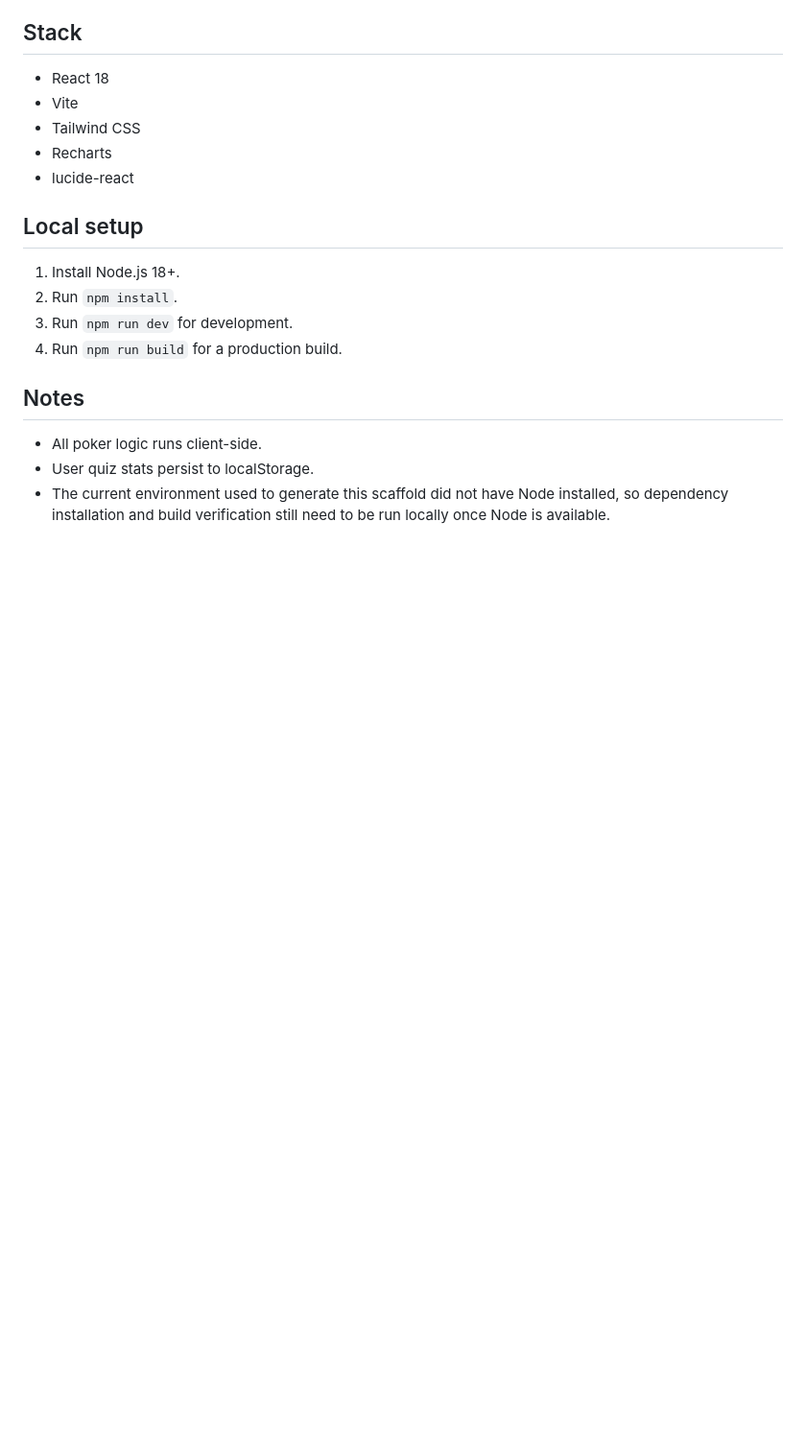
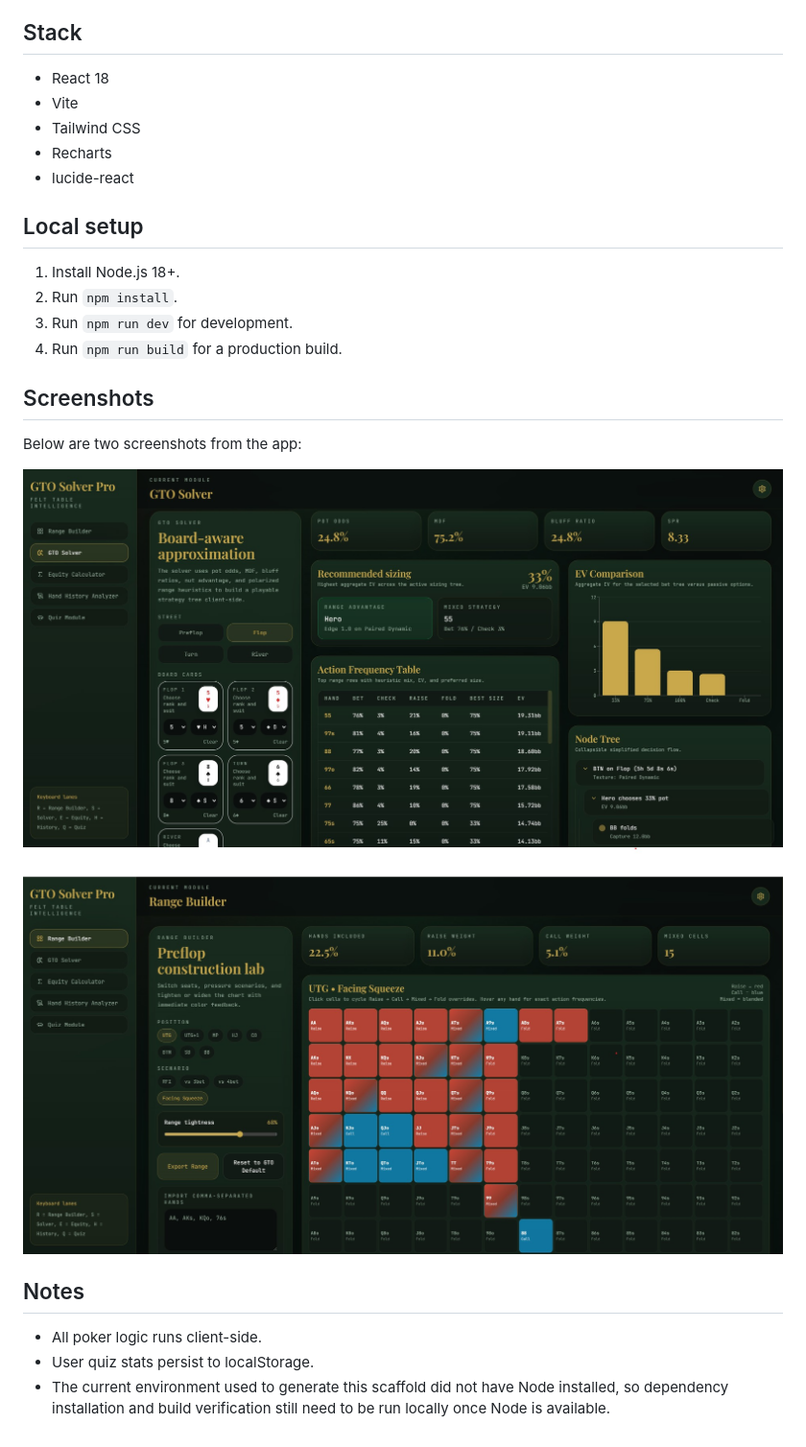
Before and after one commit to atamanokuklu/Poker_GTO_Solver, a Markdown page: README.md, the part around the change. Shown: that part at 96% size. Drawn GitHub-style; pictures changed too: src/resources/screenshots/GTO_Solver.jpg (added), src/resources/screenshots/Range_Builder.jpg (added); blank space fills up the shorter version.

Commit message:
Addded screenshots

```diff
--- a/README.md
+++ b/README.md
@@ -25,6 +25,13 @@ Casino-grade Texas Hold'em study workspace built with React, Tailwind CSS, and R
 3. Run `npm run dev` for development.
 4. Run `npm run build` for a production build.
 
+## Screenshots
+
+Below are two screenshots from the app:
+
+![GTO Solver](src/resources/screenshots/GTO_Solver.jpg)
+![Range Builder](src/resources/screenshots/Range_Builder.jpg)
+
 ## Notes
 
 - All poker logic runs client-side.
```
